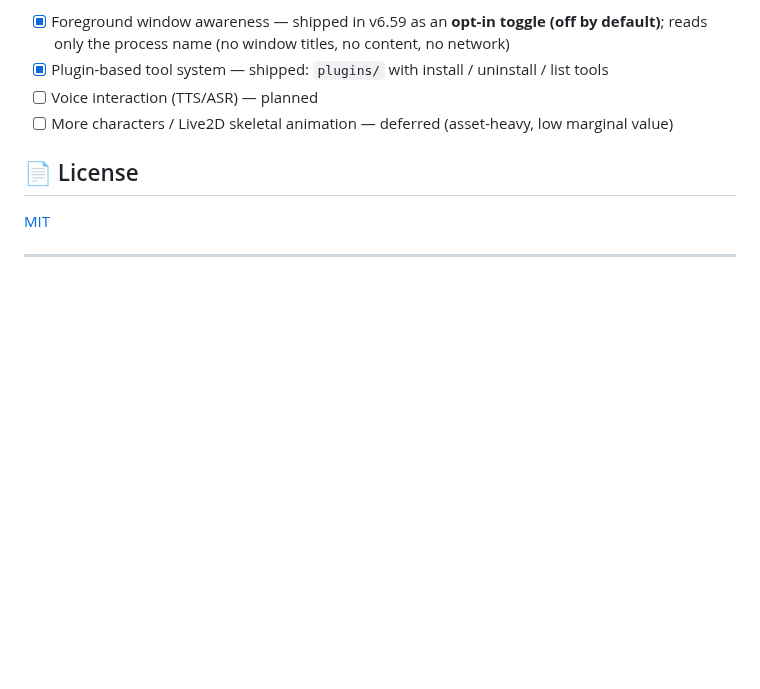
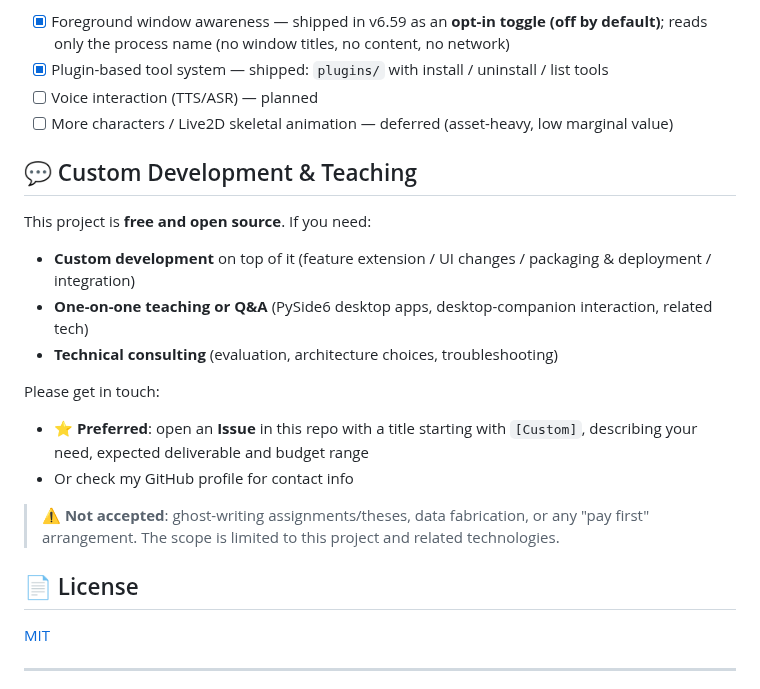
Before and after one commit to sjmsltx/deepseek-desktop-pet, a Markdown page: README.en.md, the part around the change. Drawn GitHub-style; blank space fills up the shorter version.

Commit message:
docs(readme): 增加「定制与教学合作」入口（Owner 2026-09-25 21:44 指令）
- README.md：插在「贡献/扩展方向」之后、「License」之前（中文段）
- README.en.md：插在 License 之前（英文段）
- 逐字照抄补丁文本；LF 保持（CRLF=0）
- Release 正文附言留待下次发版时使用（不改历史 Release）

```diff
--- a/README.en.md
+++ b/README.en.md
@@ -200,6 +200,22 @@ Want to learn from or contribute to this project? Start with [CONTRIBUTING.md](C
 - [ ] Voice interaction (TTS/ASR) — planned
 - [ ] More characters / Live2D skeletal animation — deferred (asset-heavy, low marginal value)
 
+## 💬 Custom Development & Teaching
+
+This project is **free and open source**. If you need:
+
+- **Custom development** on top of it (feature extension / UI changes / packaging & deployment / integration)
+- **One-on-one teaching or Q&A** (PySide6 desktop apps, desktop-companion interaction, related tech)
+- **Technical consulting** (evaluation, architecture choices, troubleshooting)
+
+Please get in touch:
+
+- ⭐ **Preferred**: open an **Issue** in this repo with a title starting with `[Custom]`, describing your need, expected deliverable and budget range
+- Or check my GitHub profile for contact info
+
+> ⚠️ **Not accepted**: ghost-writing assignments/theses, data fabrication, or any "pay first" arrangement.
+> The scope is limited to this project and related technologies.
+
 ## 📄 License
 
 [MIT](LICENSE)
```
Also changed, not shown: README.md (+15 -0 lines).
